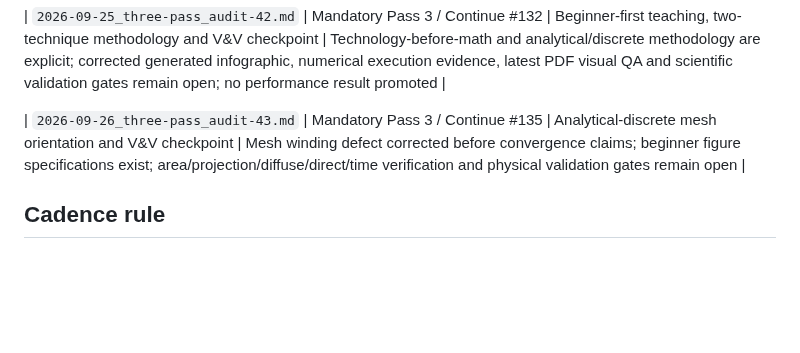
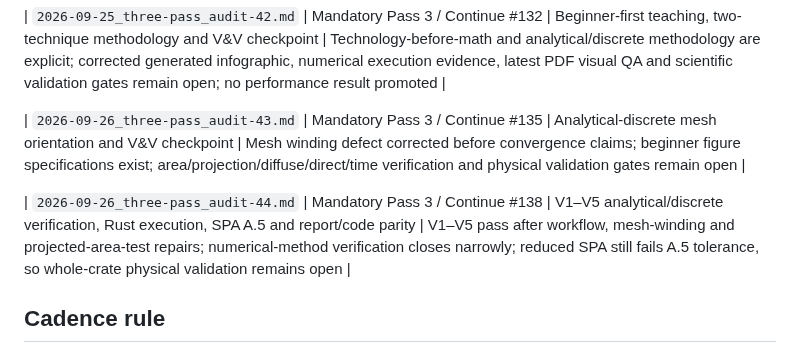
Before and after one commit to weewzr/Implementation-of-mushroom-head-solar-technology-in-Singapore-, a Markdown page: docs/audits/AUDIT_LEDGER.md, the part around the change. Drawn GitHub-style; blank space fills up the shorter version.

Commit message:
Record mandatory Audit 44

```diff
--- a/docs/audits/AUDIT_LEDGER.md
+++ b/docs/audits/AUDIT_LEDGER.md
@@ -83,6 +83,8 @@ This ledger exists because the required three-turn audit cadence was missed duri
 
 | `2026-09-26_three-pass_audit-43.md` | Mandatory Pass 3 / Continue #135 | Analytical-discrete mesh orientation and V&V checkpoint | Mesh winding defect corrected before convergence claims; beginner figure specifications exist; area/projection/diffuse/direct/time verification and physical validation gates remain open |
 
+| `2026-09-26_three-pass_audit-44.md` | Mandatory Pass 3 / Continue #138 | V1–V5 analytical/discrete verification, Rust execution, SPA A.5 and report/code parity | V1–V5 pass after workflow, mesh-winding and projected-area-test repairs; numerical-method verification closes narrowly; reduced SPA still fails A.5 tolerance, so whole-crate physical validation remains open |
+
 ## Cadence rule
 
 At least once every three user/assistant project turns, stop expansion and audit foundation alignment, equations/rendering, numerical constants, symbol definitions/units, evidence/provenance, reproducibility/tests, visual coverage, equal-resource fairness, public-repository safety, and exploratory-vs-validated status. Correct material defects before resuming major modelling.
```
